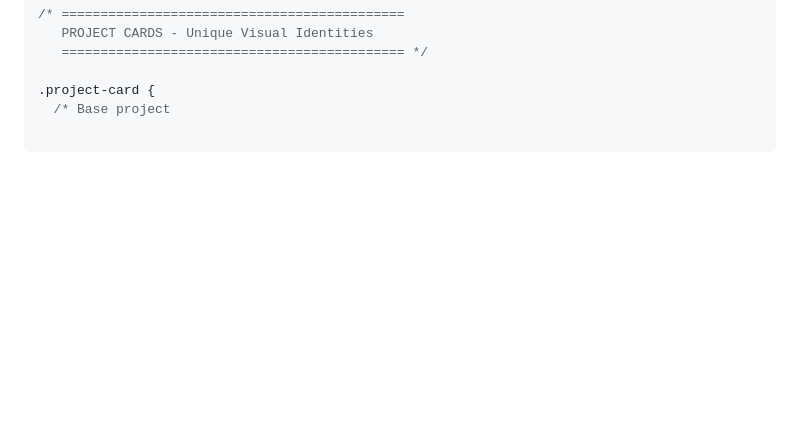
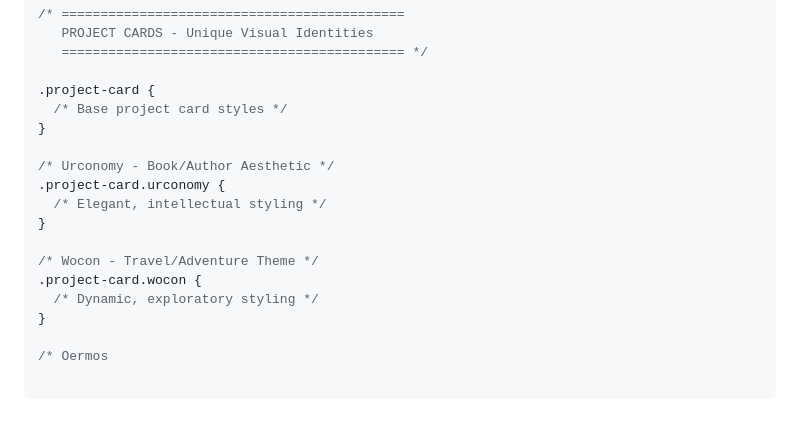
Before and after one commit to Ceaserlab/Ceaserlab.github.io, a Markdown page: docs/PHASE1_DETAILED_PLAN.md, the part around the change. GitHub-like rendering; blank space fills up the shorter version.

```diff
--- a/docs/PHASE1_DETAILED_PLAN.md
+++ b/docs/PHASE1_DETAILED_PLAN.md
@@ -120,4 +120,17 @@ Create `src/styles/versions/1.0.3.css` with the following structure:
    ============================================ */
 
 .project-card {
-  /* Base project
+  /* Base project card styles */
+}
+
+/* Urconomy - Book/Author Aesthetic */
+.project-card.urconomy {
+  /* Elegant, intellectual styling */
+}
+
+/* Wocon - Travel/Adventure Theme */
+.project-card.wocon {
+  /* Dynamic, exploratory styling */
+}
+
+/* Oermos
```
